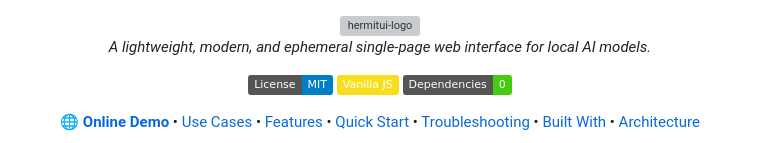
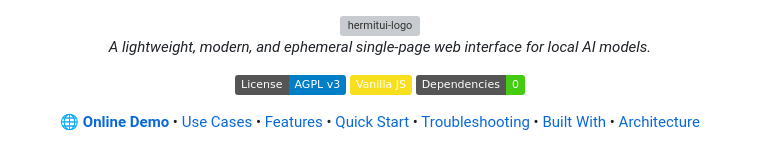
Before and after one commit to moooff/HermitUI, a Markdown page: README.md, the part around the change. Drawn GitHub-style; badges without logos; grey boxes are pictures that could not be loaded.

Commit message:
docs: fix license badge to AGPL-3.0

```diff
--- a/README.md
+++ b/README.md
@@ -2,7 +2,7 @@
   <img width="500" alt="hermitui-logo" src="https://github.com/user-attachments/assets/f501dda0-d187-4318-aaf8-b10ac085788b" />
   <p><i>A lightweight, modern, and ephemeral single-page web interface for local AI models.</i></p>
   <p>
-    <a href="LICENSE"><img alt="License: MIT" src="https://img.shields.io/badge/License-MIT-blue.svg" /></a>
+    <a href="LICENSE"><img alt="License: AGPL v3" src="https://img.shields.io/badge/License-AGPL%20v3-blue.svg" /></a>
     <img alt="Vanilla JS" src="https://img.shields.io/badge/Vanilla%20JS-F7DF1E?style=flat&logo=javascript&logoColor=black" />
     <img alt="Zero Dependencies" src="https://img.shields.io/badge/Dependencies-0-brightgreen.svg" />
   </p>
```
